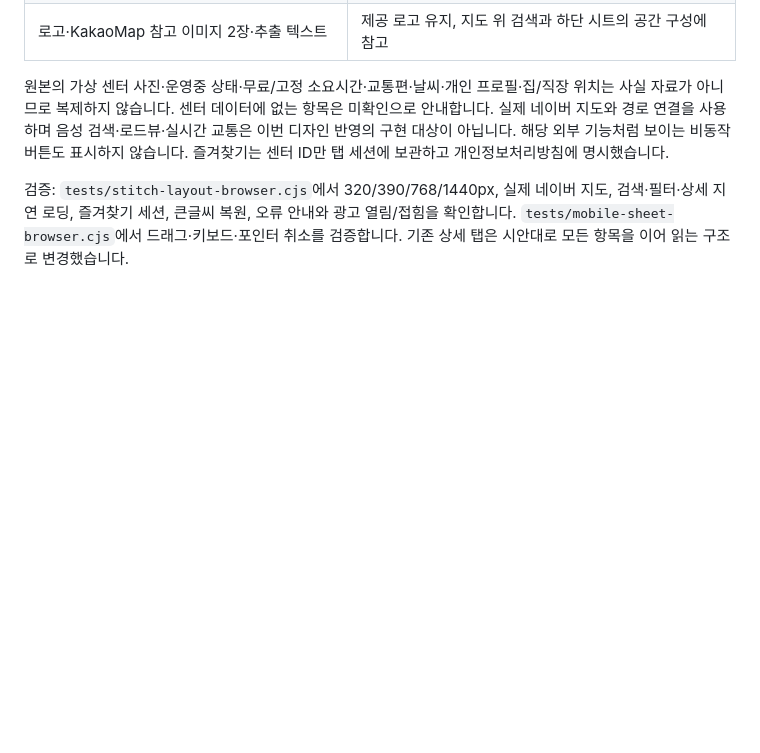
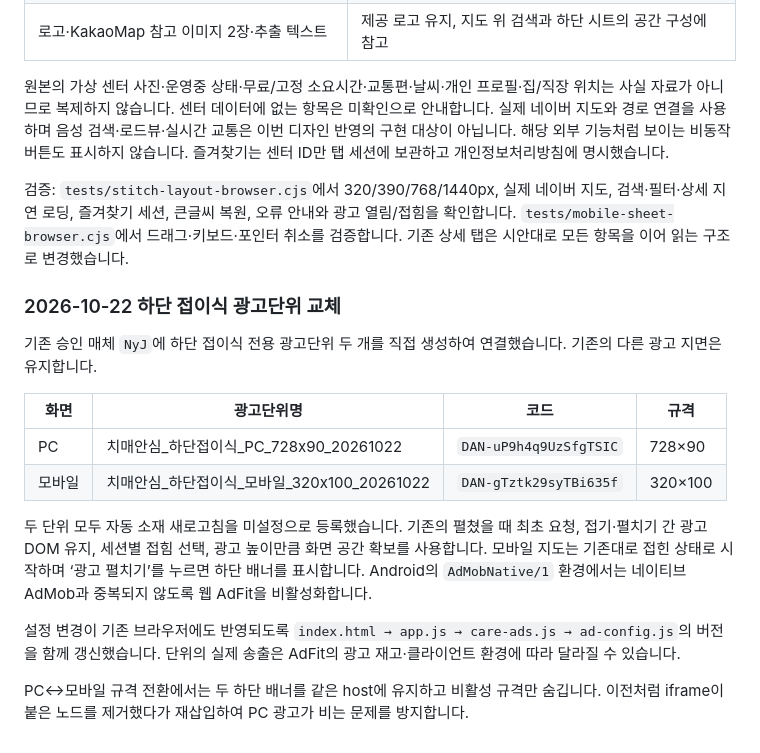
Before and after one commit to softm/dementia-care-map, a Markdown page: README.md, the part around the change. GitHub-like rendering; blank space fills up the shorter version.

Commit message:
20261022_root_하단접이식_애드핏_설정기록

```diff
--- a/README.md
+++ b/README.md
@@ -95,3 +95,18 @@ Stitch MCP에서 프로젝트의 화면 목록·HTML·스크린샷을 다시 조
 원본의 가상 센터 사진·운영중 상태·무료/고정 소요시간·교통편·날씨·개인 프로필·집/직장 위치는 사실 자료가 아니므로 복제하지 않습니다. 센터 데이터에 없는 항목은 미확인으로 안내합니다. 실제 네이버 지도와 경로 연결을 사용하며 음성 검색·로드뷰·실시간 교통은 이번 디자인 반영의 구현 대상이 아닙니다. 해당 외부 기능처럼 보이는 비동작 버튼도 표시하지 않습니다. 즐겨찾기는 센터 ID만 탭 세션에 보관하고 개인정보처리방침에 명시했습니다.
 
 검증: `tests/stitch-layout-browser.cjs`에서 320/390/768/1440px, 실제 네이버 지도, 검색·필터·상세 지연 로딩, 즐겨찾기 세션, 큰글씨 복원, 오류 안내와 광고 열림/접힘을 확인합니다. `tests/mobile-sheet-browser.cjs`에서 드래그·키보드·포인터 취소를 검증합니다. 기존 상세 탭은 시안대로 모든 항목을 이어 읽는 구조로 변경했습니다.
+
+### 2026-10-22 하단 접이식 광고단위 교체
+
+기존 승인 매체 `NyJ`에 하단 접이식 전용 광고단위 두 개를 직접 생성하여 연결했습니다. 기존의 다른 광고 지면은 유지합니다.
+
+| 화면 | 광고단위명 | 코드 | 규격 |
+| --- | --- | --- | --- |
+| PC | 치매안심_하단접이식_PC_728x90_20261022 | `DAN-uP9h4q9UzSfgTSIC` | 728×90 |
+| 모바일 | 치매안심_하단접이식_모바일_320x100_20261022 | `DAN-gTztk29syTBi635f` | 320×100 |
+
+두 단위 모두 자동 소재 새로고침을 미설정으로 등록했습니다. 기존의 펼쳤을 때 최초 요청, 접기·펼치기 간 광고 DOM 유지, 세션별 접힘 선택, 광고 높이만큼 화면 공간 확보를 사용합니다. 모바일 지도는 기존대로 접힌 상태로 시작하며 ‘광고 펼치기’를 누르면 하단 배너를 표시합니다. Android의 `AdMobNative/1` 환경에서는 네이티브 AdMob과 중복되지 않도록 웹 AdFit을 비활성화합니다.
+
+설정 변경이 기존 브라우저에도 반영되도록 `index.html → app.js → care-ads.js → ad-config.js`의 버전을 함께 갱신했습니다. 단위의 실제 송출은 AdFit의 광고 재고·클라이언트 환경에 따라 달라질 수 있습니다.
+
+PC↔모바일 규격 전환에서는 두 하단 배너를 같은 host에 유지하고 비활성 규격만 숨깁니다. 이전처럼 iframe이 붙은 노드를 제거했다가 재삽입하여 PC 광고가 비는 문제를 방지합니다.
```
